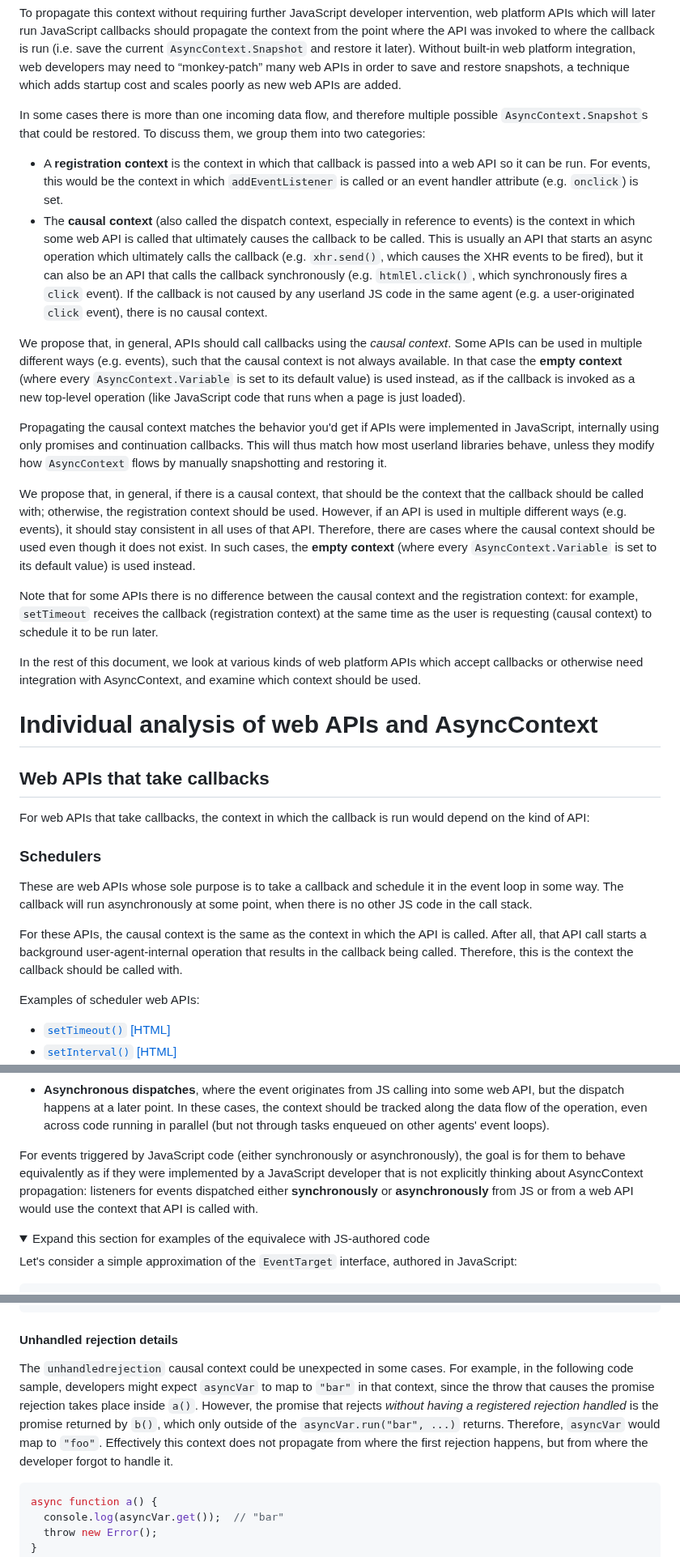
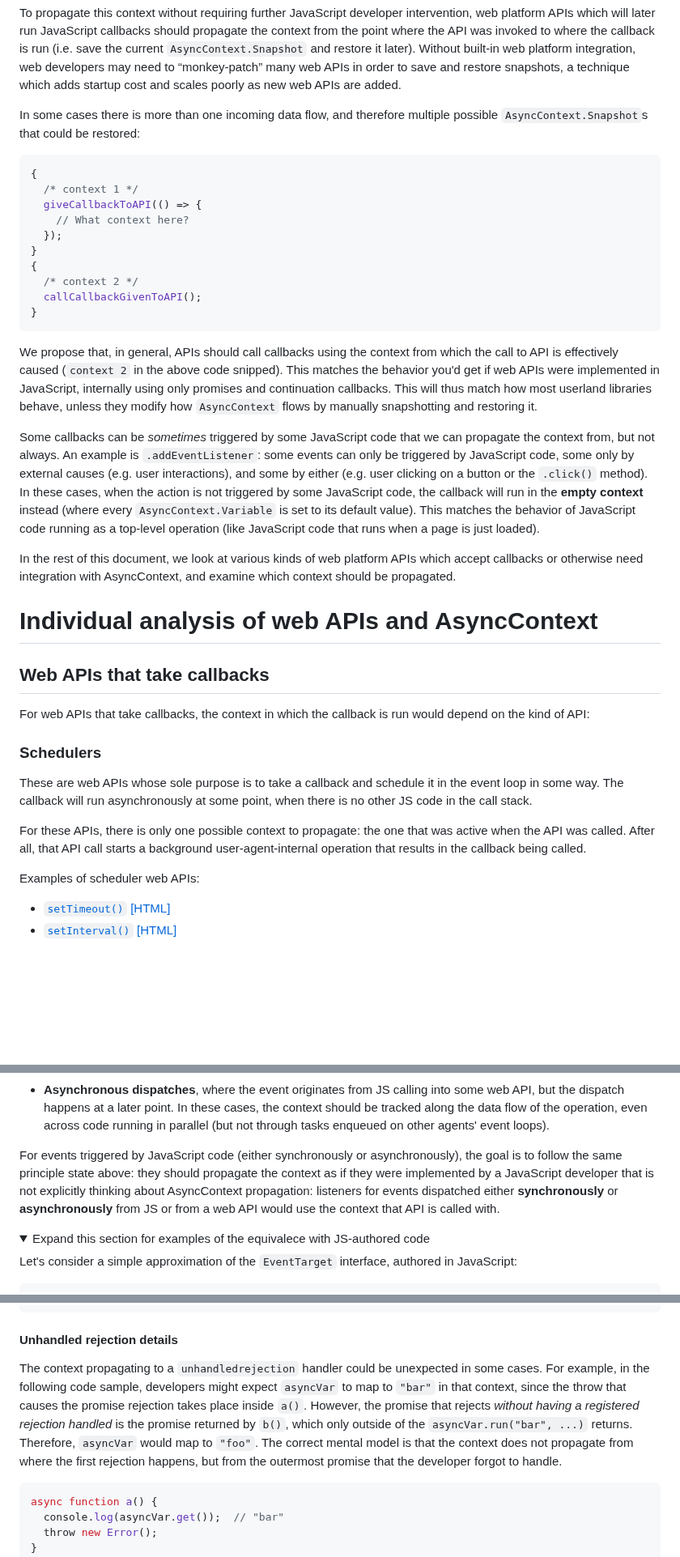
Before and after one commit to tc39/proposal-async-context, a Markdown page: WEB-INTEGRATION.md, 3 parts joined by grey strips. Shown at 81% size. GitHub-like rendering; folded sections open; blank space fills up the shorter version.

Commit message:
Nuke most of the registration context mentions

````diff
--- a/WEB-INTEGRATION.md
+++ b/WEB-INTEGRATION.md
@@ -153,52 +153,39 @@ later). Without built-in web platform integration, web developers may need to
 which adds startup cost and scales poorly as new web APIs are added.
 
 In some cases there is more than one incoming data flow, and therefore multiple
-possible `AsyncContext.Snapshot`s that could be restored. To discuss them, we
-group them into two categories:
+possible `AsyncContext.Snapshot`s that could be restored:
+```javascript
+{
+  /* context 1 */
+  giveCallbackToAPI(() => {
+    // What context here?
+  });
+}
+{
+  /* context 2 */
+  callCallbackGivenToAPI();
+}
+```
 
-- A **registration context** is the context in which that callback is passed
-  into a web API so it can be run. For events, this would be the context in
-  which `addEventListener` is called or an event handler attribute
-  (e.g. `onclick`) is set.
-- The **causal context** (also called the dispatch context, especially in
-  reference to events) is the context in which some web API is called that
-  ultimately causes the callback to be called. This is usually an API that
-  starts an async operation which ultimately calls the callback
-  (e.g. `xhr.send()`, which causes the XHR events to be fired), but it can also
-  be an API that calls the callback synchronously (e.g. `htmlEl.click()`, which
-  synchronously fires a `click` event). If the callback is not caused by any
-  userland JS code in the same agent (e.g. a user-originated `click` event),
-  there is no causal context.
+We propose that, in general, APIs should call callbacks using the context from which
+the call to API is effectively caused (`context 2` in the above code snipped).
+This matches the behavior you'd get if web APIs were implemented in JavaScript,
+internally using only promises and continuation callbacks. This will thus match how
+most userland libraries behave, unless they modify how `AsyncContext` flows by manually
+snapshotting and restoring it.
 
-We propose that, in general, APIs should call callbacks using the _causal context_.
-Some APIs can be used in multiple different ways (e.g. events), such that the
-causal context is not always available. In that case the **empty context** (where
-every `AsyncContext.Variable` is set to its default value) is used instead, as
-if the callback is invoked as a new top-level operation (like JavaScript code that
-runs when a page is just loaded).
-
-Propagating the causal context matches the behavior you'd get if APIs were implemented
-in JavaScript, internally using only promises and continuation callbacks. This will
-thus match how most userland libraries behave, unless they modify how `AsyncContext`
-flows by manually snapshotting and restoring it.
-
-We propose that, in general, if there is a causal context, that should be the
-context that the callback should be called with; otherwise, the registration
-context should be used. However, if an API is used in multiple different ways
-(e.g. events), it should stay consistent in all uses of that API. Therefore,
-there are cases where the causal context should be used even though it does not
-exist. In such cases, the **empty context** (where every `AsyncContext.Variable`
-is set to its default value) is used instead.
-
-Note that for some APIs there is no difference between the causal context and
-the registration context: for example, `setTimeout` receives the callback
-(registration context) at the same time as the user is requesting (causal context)
-to schedule it to be run later.
+Some callbacks can be _sometimes_ triggered by some JavaScript code that we can propagate
+the context from, but not always. An example is `.addEventListener`: some events can only
+be triggered by JavaScript code, some only by external causes (e.g. user interactions),
+and some by either (e.g. user clicking on a button or the `.click()` method). In these
+cases, when the action is not triggered by some JavaScript code, the callback will run
+in the **empty context** instead (where every `AsyncContext.Variable` is set to its default
+value). This matches the behavior of JavaScript code running as a top-level operation (like
+JavaScript code that runs when a page is just loaded).
 
 In the rest of this document, we look at various kinds of web platform APIs
 which accept callbacks or otherwise need integration with AsyncContext, and
-examine which context should be used.
-
+examine which context should be propagated.
 
 # Individual analysis of web APIs and AsyncContext
 
@@ -213,10 +200,9 @@ These are web APIs whose sole purpose is to take a callback and schedule it in
 the event loop in some way. The callback will run asynchronously at some point,
 when there is no other JS code in the call stack.
 
-For these APIs, the causal context is the same as the context in which the API
-is called. After all, that API call starts a background
+For these APIs, there is only one possible context to propagate: the one that
+was active when the API was called. After all, that API call starts a background
 user-agent-internal operation that results in the callback being called.
-Therefore, this is the context the callback should be called with.
 
 Examples of scheduler web APIs:
 - [`setTimeout()`](https://html.spec.whatwg.org/multipage/timers-and-user-prompts.html#dom-settimeout)
@@ -454,10 +440,11 @@ Event dispatches can be one of the following:
   event loops).
 
 For events triggered by JavaScript code (either synchronously or asynchronously),
-the goal is for them to behave equivalently as if they were implemented by a
-JavaScript developer that is not explicitly thinking about AsyncContext propagation:
-listeners for events dispatched either **synchronously** or **asynchronously** from
-JS or from a web API would use the context that API is called with.
+the goal is to follow the same principle state above: they should propagate the
+context as if they were implemented by a JavaScript developer that is not explicitly
+thinking about AsyncContext propagation: listeners for events dispatched either
+**synchronously** or **asynchronously** from JS or from a web API would use the context
+that API is called with.
 
 <details>
 <summary>Expand this section for examples of the equivalece with JS-authored code</summary>
@@ -707,15 +695,15 @@ window.onerror = window.onunhandledrejection = () => {
 
 #### Unhandled rejection details
 
-The `unhandledrejection` causal context could be unexpected in some cases. For
-example, in the following code sample, developers might expect `asyncVar` to map
+The context propagating to a `unhandledrejection` handler could be unexpected
+in some cases. For example, in the following code sample, developers might expect `asyncVar` to map
 to `"bar"` in that context, since the throw that causes the promise rejection
 takes place inside `a()`. However, the promise that rejects *without having a
 registered rejection handled* is the promise returned by `b()`, which only
 outside of the `asyncVar.run("bar", ...)` returns. Therefore, `asyncVar` would
-map to `"foo"`. Effectively this context does not propagate from where the
-first rejection happens, but from where the developer forgot to handle it.
-
+map to `"foo"`. The correct mental model is that the context does not propagate
+from where the first rejection happens, but from the outermost promise that
+the developer forgot to handle.
 
 ```js
 async function a() {
````
Also changed, not shown: other parts of WEB-INTEGRATION.md (+45 -45 lines).
